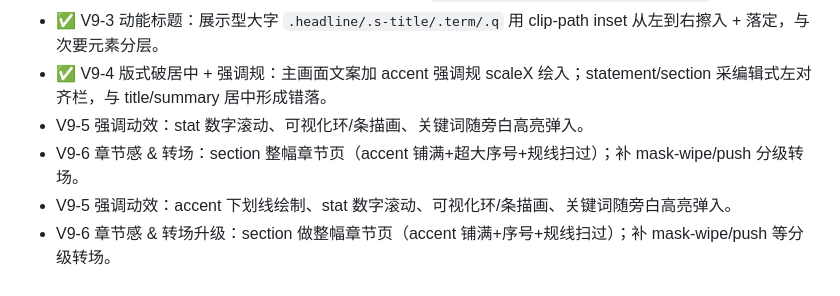
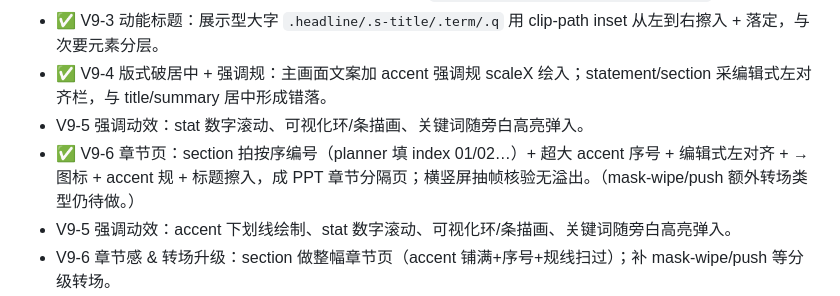
Before and after one commit to emVisible/monoline, a Markdown page: docs/ROADMAP.md, the part around the change. Drawn GitHub-style.

Commit message:
docs: V9-6 章节页 ✅（横竖屏核验）；额外转场类型仍开放

```diff
--- a/docs/ROADMAP.md
+++ b/docs/ROADMAP.md
@@ -66,7 +66,7 @@
 - ✅ V9-3 动能标题：展示型大字 `.headline/.s-title/.term/.q` 用 clip-path inset 从左到右擦入 + 落定，与次要元素分层。
 - ✅ V9-4 版式破居中 + 强调规：主画面文案加 accent 强调规 scaleX 绘入；statement/section 采编辑式左对齐栏，与 title/summary 居中形成错落。
 - V9-5 强调动效：stat 数字滚动、可视化环/条描画、关键词随旁白高亮弹入。
-- V9-6 章节感 & 转场：section 整幅章节页（accent 铺满+超大序号+规线扫过）；补 mask-wipe/push 分级转场。
+- ✅ V9-6 章节页：section 拍按序编号（planner 填 index 01/02…）+ 超大 accent 序号 + 编辑式左对齐 + → 图标 + accent 规 + 标题擦入，成 PPT 章节分隔页；横竖屏抽帧核验无溢出。（mask-wipe/push 额外转场类型仍待做。）
 - V9-5 强调动效：accent 下划线绘制、stat 数字滚动、可视化环/条描画、关键词随旁白高亮弹入。
 - V9-6 章节感 & 转场升级：section 做整幅章节页（accent 铺满+序号+规线扫过）；补 mask-wipe/push 等分级转场。
 - 成功判据：抽帧对比明显「非文字流」；`make warmup` 绿；后端测试不回归；每切片有渲染证据。
```
